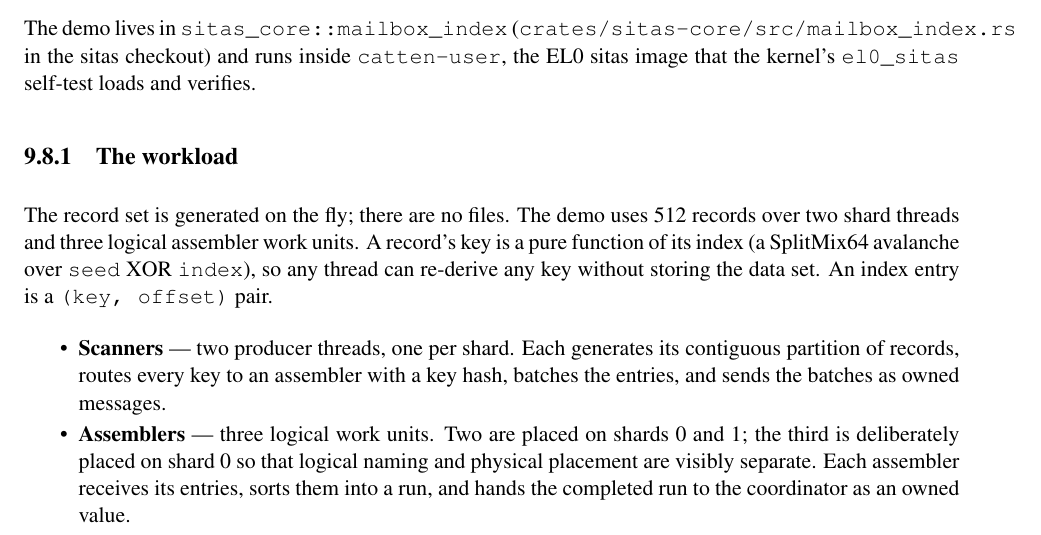
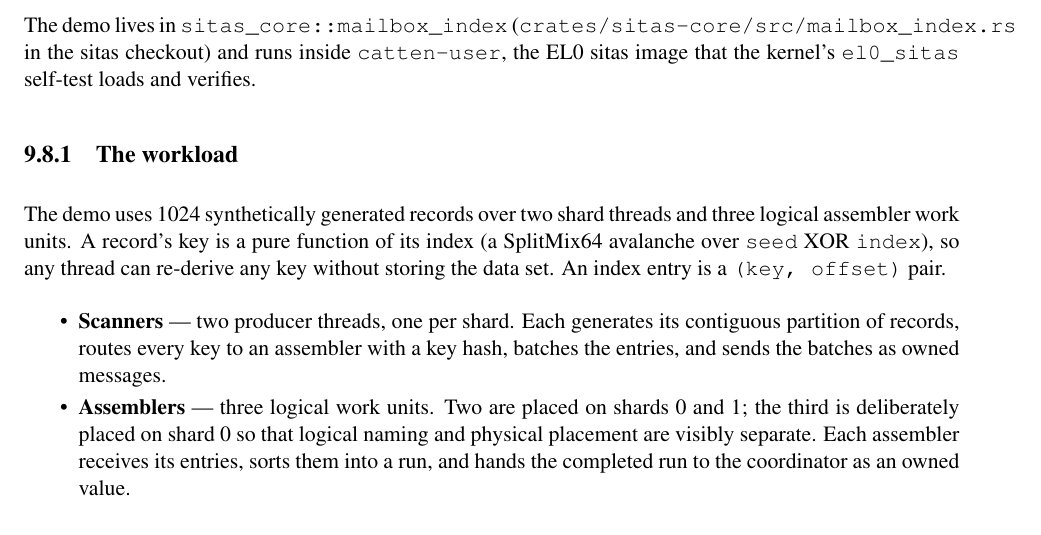
Before and after one commit to FrodeRanders/charlotte-os, a LaTeX thesis (docs/manual-v2/charlotte.tex, which reads docs/manual-v2/chapters/09-sitas-executor.tex): part of page 50 of 106, cut so that both start at the same text. Compiled offline with pdfLaTeX.

Commit message:
self_test: raise the sitas mailbox-index record count to 1024

```diff
--- a/docs/manual-v2/chapters/09-sitas-executor.tex
+++ b/docs/manual-v2/chapters/09-sitas-executor.tex
@@ -229,12 +229,11 @@ kernel's \texttt{el0\_sitas} self-test loads and verifies.
 
 \subsection{The workload}
 
-The record set is generated on the fly; there are no files. The demo uses
-512 records over two shard threads and three logical assembler work units.
-A record's key is a pure function of its index (a SplitMix64 avalanche
-over \texttt{seed} XOR \texttt{index}), so any thread can re-derive any key
-without storing the data set. An index entry is a \texttt{(key, offset)}
-pair.
+The demo uses 1024 synthetically generated records over two shard threads
+and three logical assembler work units. A record's key is a pure function of its
+index (a SplitMix64 avalanche over \texttt{seed} XOR \texttt{index}), so any
+thread can re-derive any key without storing the data set. An index entry is
+a \texttt{(key, offset)} pair.
 
 \begin{itemize}
     \item \textbf{Scanners} --- two producer threads, one per shard. Each
```
Also changed, not shown: docs/manual-v2/charlotte.pdf, 1 other file.
